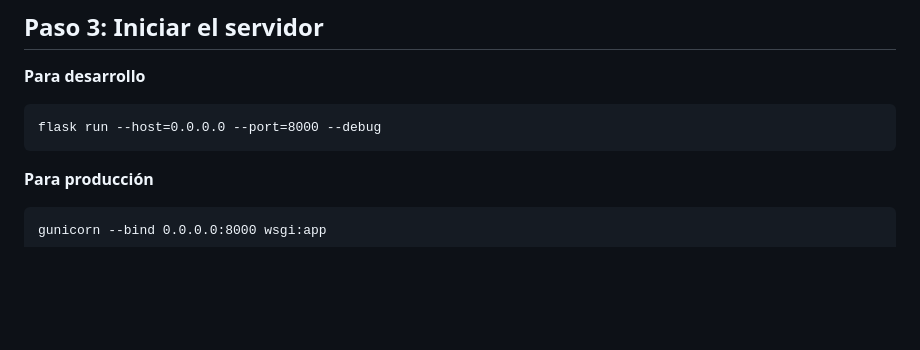
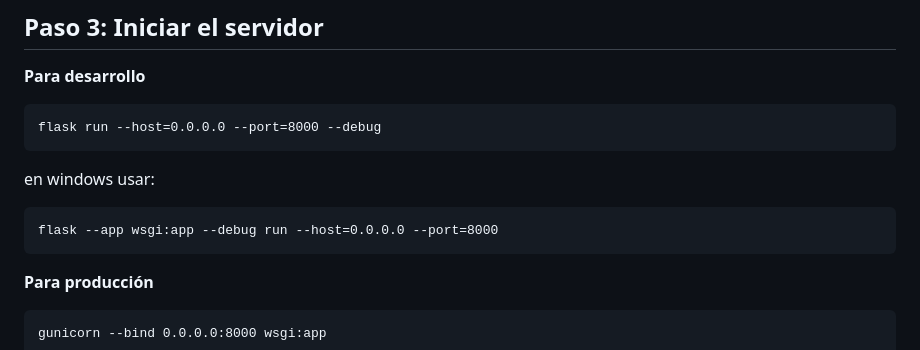
Before and after one commit to casasmgb/curso-python-medio, a Markdown page: 02-section/02.flashk.md, the part around the change. Rendered like a GitHub page; blank space fills up the shorter version.

````diff
--- a/02-section/02.flashk.md
+++ b/02-section/02.flashk.md
@@ -105,6 +105,12 @@ para ver la base de datos en VSCode instala la dependencia:
 **Para desarrollo**
 ```
 flask run --host=0.0.0.0 --port=8000 --debug
+```
+
+en windows usar:
+
+```
+flask --app wsgi:app --debug run --host=0.0.0.0 --port=8000
 ```
 
 **Para producción**
````
